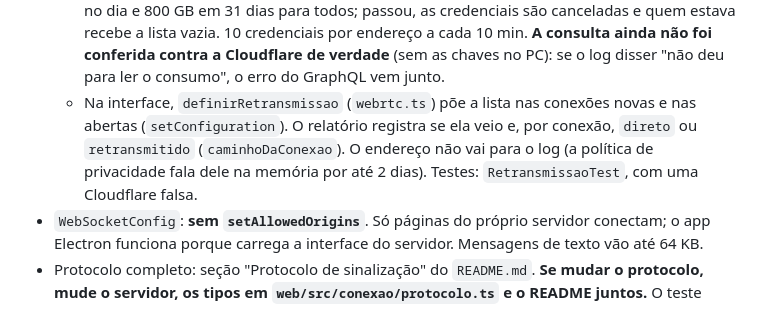
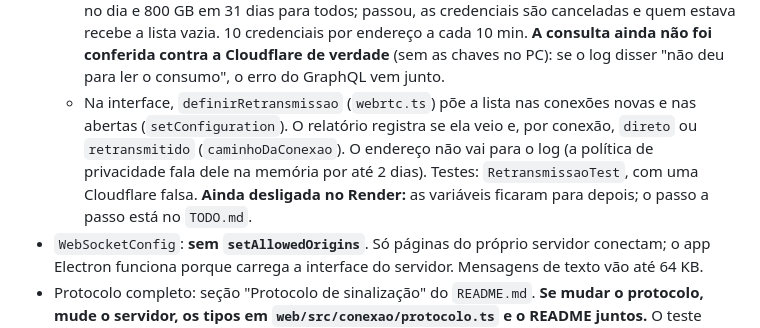
Before and after one commit to kayokalinauskas/ozamigos, a Markdown page: AGENTS.md, the part around the change. GitHub-like rendering.

Commit message:
docs: o TODO de ligar a retransmissão (as variáveis no Render ficaram para depois)
Co-Authored-By: Claude Opus 5.5 <noreply@anthropic.com>

```diff
--- a/AGENTS.md
+++ b/AGENTS.md
@@ -91,7 +91,7 @@ java -jar target\ozamigos-share-0.0.1-SNAPSHOT.jar --spring.web.resources.static
 - **Retransmissão** (`Retransmissao` e `CloudflareHttp`, 19/10/2026, pedido do dono): o TURN da Cloudflare para quem não conecta direto (o caso do amigo que não falava com o dono, nem com VPN). Liga só com as quatro variáveis (`OZAMIGOS_TURN_ID`, `OZAMIGOS_TURN_TOKEN`, `OZAMIGOS_CLOUDFLARE_CONTA` e `OZAMIGOS_CLOUDFLARE_LEITURA`, um token só com *Account Analytics: Read*); sem elas, tudo como antes. **O dono não aceita gastar nada, e a Cloudflare não tem teto de gastos** (1.000 GB por mês grátis, depois US$ 0,05/GB): o teto é o da classe, e ela **falha fechada** (sem ler o consumo há 15 min, ninguém recebe credencial nova). O dono quis deixar para todos os grupos e medir; se gastar muito, a ideia é restringir à sala fixa.
   - A credencial é por pessoa, vem no `bem-vindo` (`retransmissao`, o `iceServers` só com o TURN; a porta 53 sai) e é renovada a cada 6 h pela mensagem `retransmissao` (válida por 12 h: trocar a credencial não muda a de uma conexão já aberta). Quem sai tem as suas **canceladas** na Cloudflare 2 min depois (`REVOGAR_DEPOIS_DE_SAIR`: a sinalização que volta não derruba o que passa pelo TURN).
   - A cada 5 min, com alguém usando, lê o consumo pelo GraphQL (`callsTurnUsageAdaptiveGroups`, `egressBytes`, que é o que a Cloudflare cobra): os últimos 31 dias (qualquer mês de cobrança cabe nessa janela) e o de hoje por credencial (`username`), somado por endereço (`emitidas`). Limites: 10 GB por endereço no dia, 100 GB no dia e 800 GB em 31 dias para todos; passou, as credenciais são canceladas e quem estava recebe a lista vazia. 10 credenciais por endereço a cada 10 min. **A consulta ainda não foi conferida contra a Cloudflare de verdade** (sem as chaves no PC): se o log disser "não deu para ler o consumo", o erro do GraphQL vem junto.
-  - Na interface, `definirRetransmissao` (`webrtc.ts`) põe a lista nas conexões novas e nas abertas (`setConfiguration`). O relatório registra se ela veio e, por conexão, `direto` ou `retransmitido` (`caminhoDaConexao`). O endereço não vai para o log (a política de privacidade fala dele na memória por até 2 dias). Testes: `RetransmissaoTest`, com uma Cloudflare falsa.
+  - Na interface, `definirRetransmissao` (`webrtc.ts`) põe a lista nas conexões novas e nas abertas (`setConfiguration`). O relatório registra se ela veio e, por conexão, `direto` ou `retransmitido` (`caminhoDaConexao`). O endereço não vai para o log (a política de privacidade fala dele na memória por até 2 dias). Testes: `RetransmissaoTest`, com uma Cloudflare falsa. **Ainda desligada no Render:** as variáveis ficaram para depois; o passo a passo está no `TODO.md`.
 - `WebSocketConfig`: **sem `setAllowedOrigins`**. Só páginas do próprio servidor conectam; o app Electron funciona porque carrega a interface do servidor. Mensagens de texto vão até 64 KB.
 - Protocolo completo: seção "Protocolo de sinalização" do `README.md`. **Se mudar o protocolo, mude o servidor, os tipos em `web/src/conexao/protocolo.ts` e o README juntos.** O teste `conexao.test.ts` falha se o servidor mandar uma mensagem ou um erro que o `protocolo.ts` não conhece, e o `switch` de `tratar` no `cliente.ts` não compila sem um caso para cada mensagem.
 
```
Also changed, not shown: TODO.md (added, +30 -0 lines).
